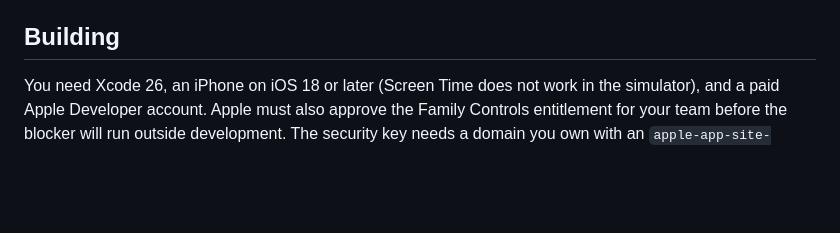
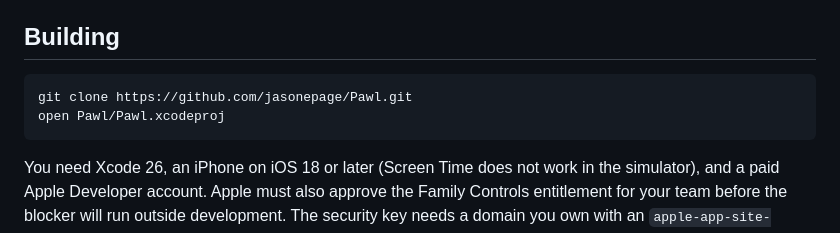
Before and after one commit to jasonepage/Pawl, a Markdown page: README.md, the part around the change. Rendered like a GitHub page; blank space fills up the shorter version.

Commit message:
fix readme test
fix readme test

````diff
--- a/README.md
+++ b/README.md
@@ -164,6 +164,11 @@ here.
 
 ## Building
 
+```
+git clone https://github.com/jasonepage/Pawl.git
+open Pawl/Pawl.xcodeproj
+```
+
 You need Xcode 26, an iPhone on iOS 18 or later (Screen Time does not work in
 the simulator), and a paid Apple Developer account. Apple must also approve
 the Family Controls entitlement for your team before the blocker will run
````
